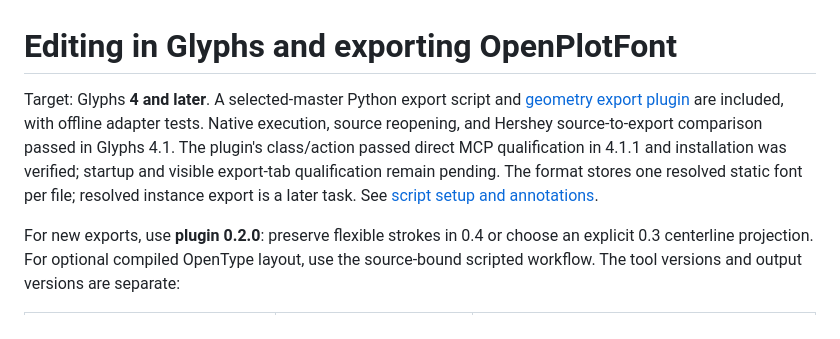
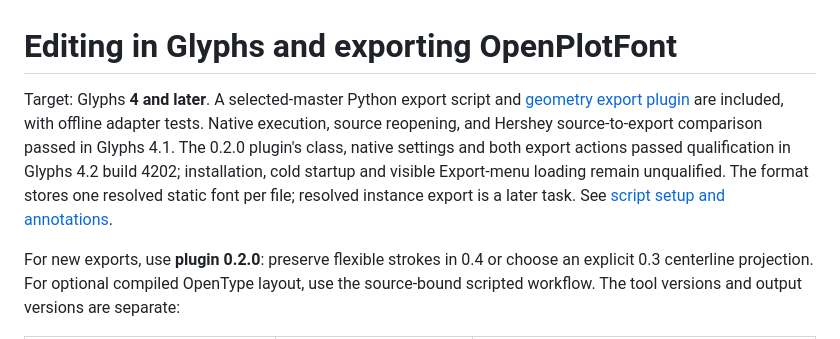
Before and after one commit to thierryc/OpenPlotFont, a Markdown page: docs/GLYPHS_AND_EXPORT.md, the part around the change. Drawn GitHub-style.

```diff
--- a/docs/GLYPHS_AND_EXPORT.md
+++ b/docs/GLYPHS_AND_EXPORT.md
@@ -1,6 +1,6 @@
 # Editing in Glyphs and exporting OpenPlotFont
 
-Target: Glyphs **4 and later**. A selected-master Python export script and [geometry export plugin](GLYPHS_EXPORT_PLUGIN.md) are included, with offline adapter tests. Native execution, source reopening, and Hershey source-to-export comparison passed in Glyphs 4.1. The plugin's class/action passed direct MCP qualification in 4.1.1 and installation was verified; startup and visible export-tab qualification remain pending. The format stores one resolved static font per file; resolved instance export is a later task. See [script setup and annotations](GLYPHS_EXPORT_SCRIPT.md).
+Target: Glyphs **4 and later**. A selected-master Python export script and [geometry export plugin](GLYPHS_EXPORT_PLUGIN.md) are included, with offline adapter tests. Native execution, source reopening, and Hershey source-to-export comparison passed in Glyphs 4.1. The 0.2.0 plugin's class, native settings and both export actions passed qualification in Glyphs 4.2 build 4202; installation, cold startup and visible Export-menu loading remain unqualified. The format stores one resolved static font per file; resolved instance export is a later task. See [script setup and annotations](GLYPHS_EXPORT_SCRIPT.md).
 
 For new exports, use **plugin 0.2.0**: preserve flexible strokes in 0.4 or choose an explicit 0.3 centerline projection.
 For optional compiled OpenType layout, use the source-bound scripted workflow.
```
Also changed, not shown: README.md (+1 -1 lines).
